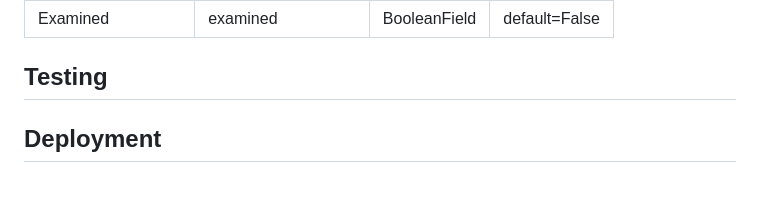
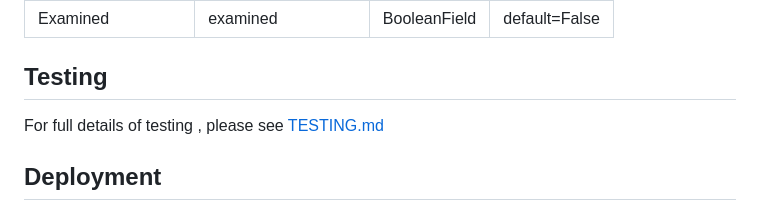
Before and after one commit to HughKeenan/project-game, a Markdown page: README.md, the part around the change. GitHub-like rendering; blank space fills up the shorter version.

```diff
--- a/README.md
+++ b/README.md
@@ -84,6 +84,7 @@ Provides structure for users to input information when reporting others that adm
 |Examined|examined|BooleanField|default=False|
 
 ## Testing
+For full details of testing , please see [TESTING.md](TESTING.md)
 
 ## Deployment
 
```
Also changed, not shown: TESTING.md (+60 -0 lines).
